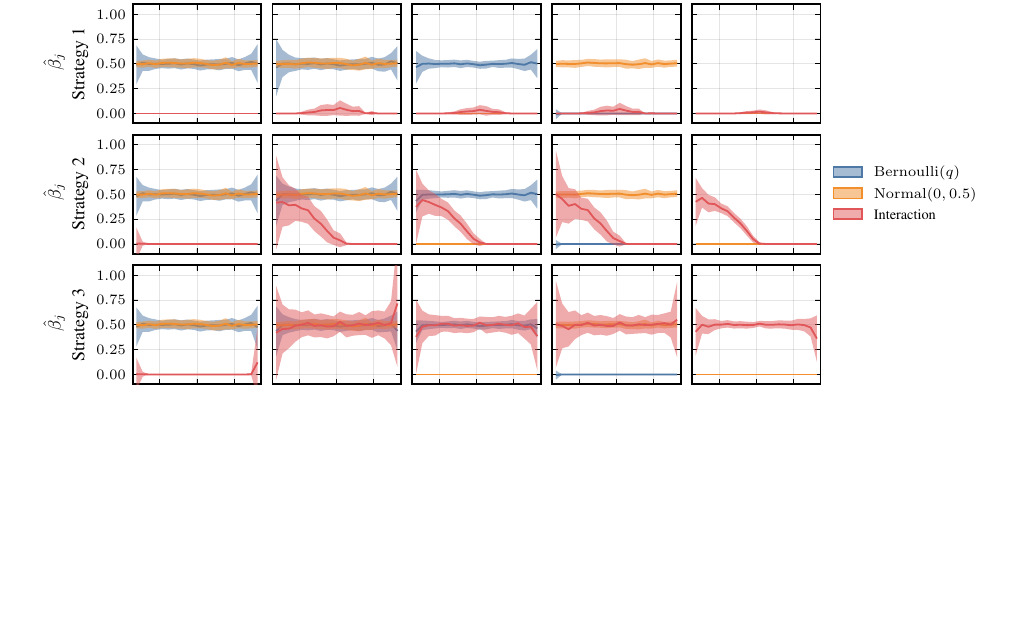
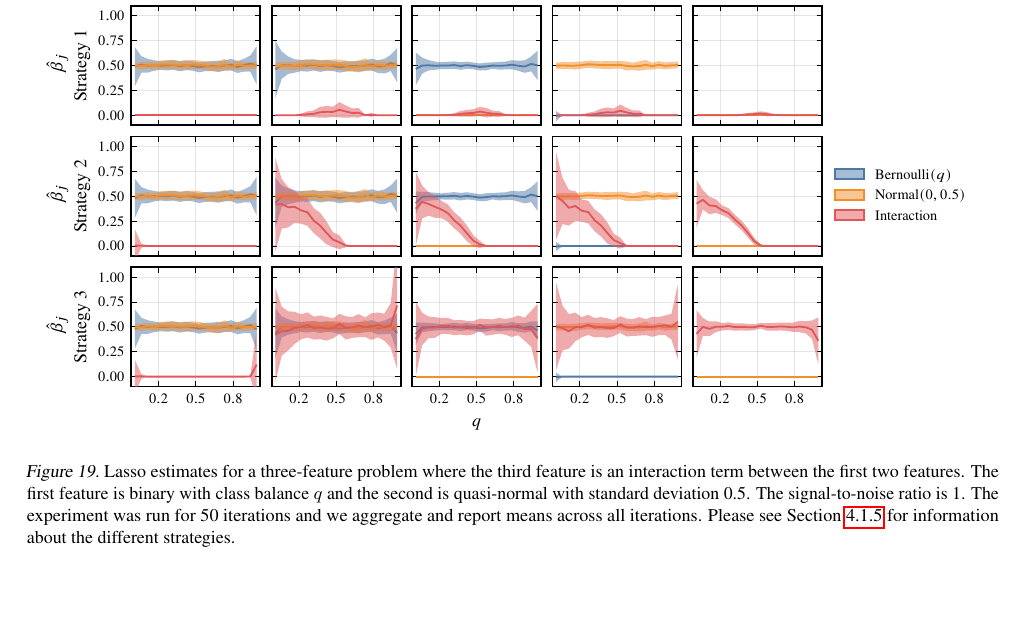
Before and after one commit to jolars/normreg, a LaTeX paper (paper/main.tex, which reads paper/tex/additional-results.tex): part of page 12 of 29 before the commit and part of page 29 of 29 after it, cut so that both start at the same text, the shorter picture padded with empty space. Compiled offline with pdfLaTeX.

Commit message:
refactor: separate interaction plot into two parts and move to appendix

```diff
--- a/paper/tex/additional-results.tex
+++ b/paper/tex/additional-results.tex
@@ -136,3 +136,21 @@ at the support size.
   }
   \label{fig:hyperopt-support}
 \end{figure}
+
+\subsection{Interactions}%
+\label{sec:additional-experiments-interactions}
+
+\begin{figure}[htpb]
+  \centering
+  \includegraphics[]{plots/interactions-classbalance.pdf}
+  \caption{%
+    Lasso estimates for a three-feature problem where the third feature is an
+    interaction term between the first two features. The first feature is
+    binary with class balance \(q\) and the second is quasi-normal with
+    standard deviation 0.5. The signal-to-noise ratio is 1. The experiment was
+    run for 50 iterations and we aggregate and report means across all
+    iterations. Please see \Cref{sec:experiments-interactions} for information
+    about the different strategies.
+  }
+  \label{fig:interactions-full}
+\end{figure}
```
Also changed, not shown: paper/tex/experiments.tex (+7 -5 lines), paper/plots/interactions-classbalance-small.pdf (added), paper/plots/interactions-classbalance.pdf, 2 other files.
